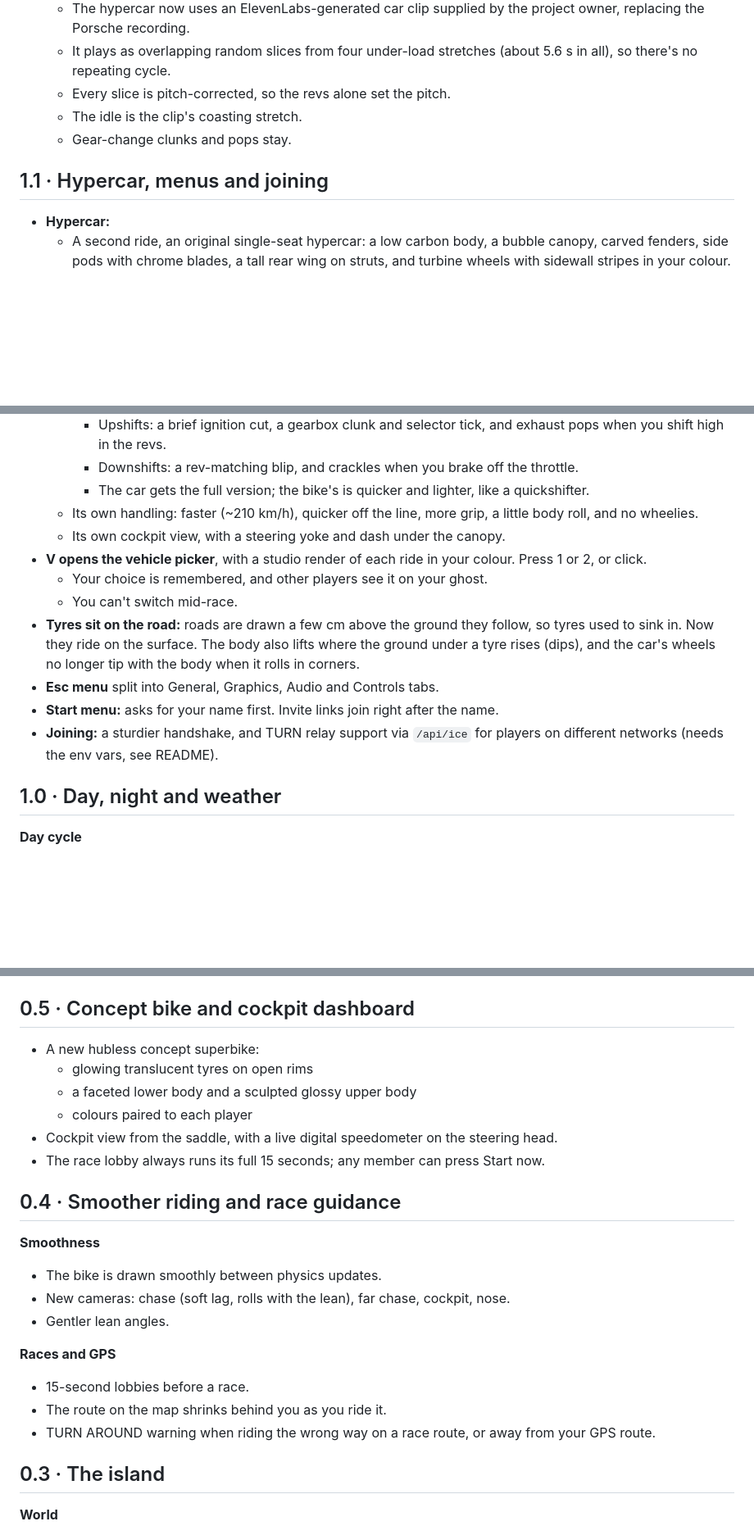
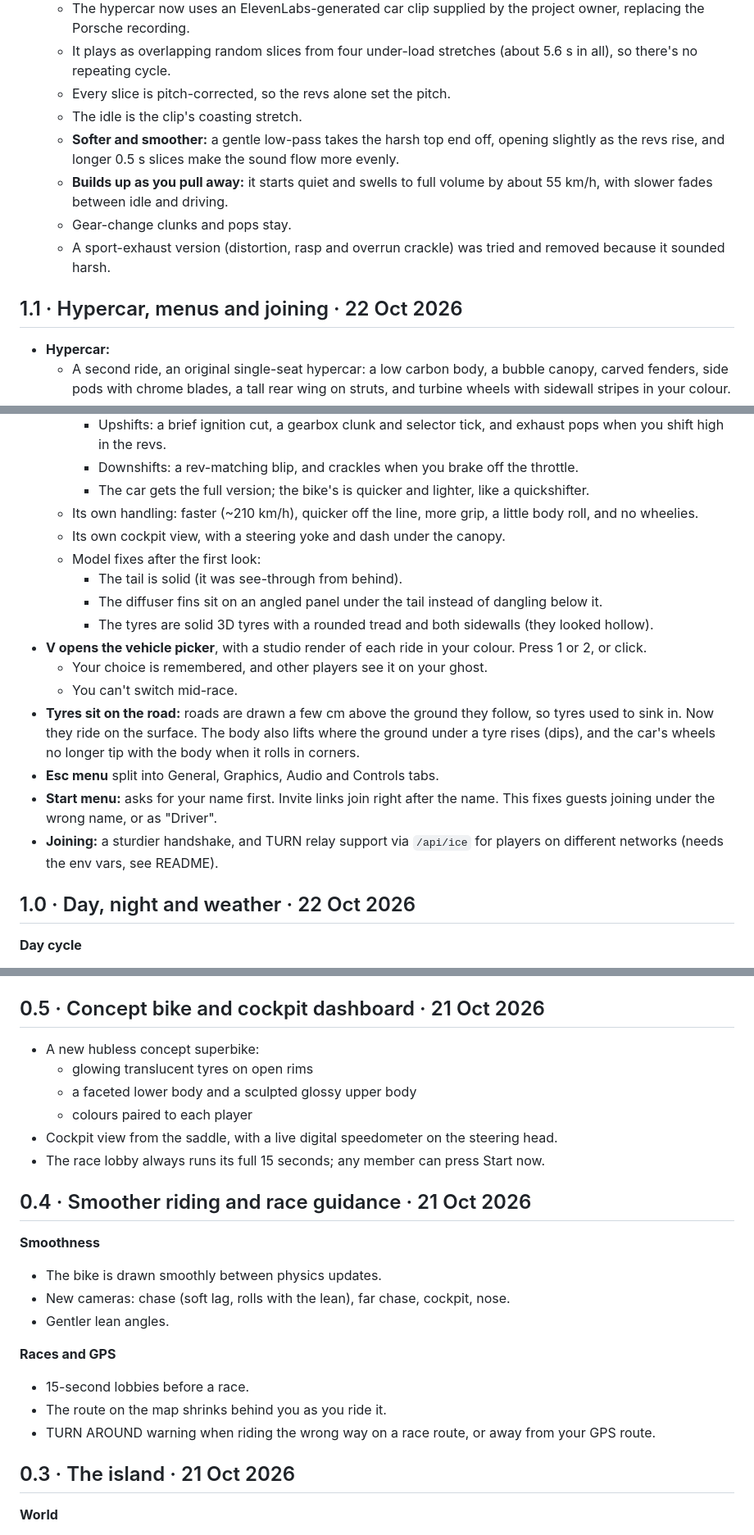
Before and after one commit to Kaustubh-Negi-01/CruiseWay, a Markdown page: CHANGELOG.md, 3 parts joined by grey strips. Shown at 82% size. Drawn GitHub-style; blank space fills up the shorter version.

```diff
--- a/CHANGELOG.md
+++ b/CHANGELOG.md
@@ -45,9 +48,12 @@ Everything built so far, newest first. Live at **https://cruiseway.vercel.app**.
   - It plays as overlapping random slices from four under-load stretches (about 5.6 s in all), so there's no repeating cycle.
   - Every slice is pitch-corrected, so the revs alone set the pitch.
   - The idle is the clip's coasting stretch.
+  - **Softer and smoother:** a gentle low-pass takes the harsh top end off, opening slightly as the revs rise, and longer 0.5 s slices make the sound flow more evenly.
+  - **Builds up as you pull away:** it starts quiet and swells to full volume by about 55 km/h, with slower fades between idle and driving.
   - Gear-change clunks and pops stay.
+  - A sport-exhaust version (distortion, rasp and overrun crackle) was tried and removed because it sounded harsh.
 
-## 1.1 · Hypercar, menus and joining
+## 1.1 · Hypercar, menus and joining · 22 Oct 2026
 
 - **Hypercar:**
   - A second ride, an original single-seat hypercar: a low carbon body, a bubble canopy, carved fenders, side pods with chrome blades, a tall rear wing on struts, and turbine wheels with sidewall stripes in your colour.
@@ -58,15 +64,19 @@ Everything built so far, newest first. Live at **https://cruiseway.vercel.app**.
     - The car gets the full version; the bike's is quicker and lighter, like a quickshifter.
   - Its own handling: faster (~210 km/h), quicker off the line, more grip, a little body roll, and no wheelies.
   - Its own cockpit view, with a steering yoke and dash under the canopy.
+  - Model fixes after the first look:
+    - The tail is solid (it was see-through from behind).
+    - The diffuser fins sit on an angled panel under the tail instead of dangling below it.
+    - The tyres are solid 3D tyres with a rounded tread and both sidewalls (they looked hollow).
 - **V opens the vehicle picker**, with a studio render of each ride in your colour. Press 1 or 2, or click.
   - Your choice is remembered, and other players see it on your ghost.
   - You can't switch mid-race.
 - **Tyres sit on the road:** roads are drawn a few cm above the ground they follow, so tyres used to sink in. Now they ride on the surface. The body also lifts where the ground under a tyre rises (dips), and the car's wheels no longer tip with the body when it rolls in corners.
 - **Esc menu** split into General, Graphics, Audio and Controls tabs.
-- **Start menu:** asks for your name first. Invite links join right after the name.
+- **Start menu:** asks for your name first. Invite links join right after the name. This fixes guests joining under the wrong name, or as "Driver".
 - **Joining:** a sturdier handshake, and TURN relay support via `/api/ice` for players on different networks (needs the env vars, see README).
 
-## 1.0 · Day, night and weather
+## 1.0 · Day, night and weather · 22 Oct 2026
 
 **Day cycle**
 - The world runs on a fixed 20-tick-a-second clock, like Minecraft. A full day is 24,000 ticks (20 minutes).
@@ -163,7 +173,7 @@ Everything built so far, newest first. Live at **https://cruiseway.vercel.app**.
 - Renamed from "Convoy" to **CruiseWay** everywhere.
 - Source reorganised into folders by purpose (`core/`, `network/`, `vehicle/`, `race/`, `ui/`, `audio/`, `radio/`, `world/generation/`, `world/rendering/`), with a folder guide in the README.
 
-## 0.5 · Concept bike and cockpit dashboard
+## 0.5 · Concept bike and cockpit dashboard · 21 Oct 2026
 
 - A new hubless concept superbike:
   - glowing translucent tyres on open rims
@@ -172,7 +182,7 @@ Everything built so far, newest first. Live at **https://cruiseway.vercel.app**.
 - Cockpit view from the saddle, with a live digital speedometer on the steering head.
 - The race lobby always runs its full 15 seconds; any member can press Start now.
 
-## 0.4 · Smoother riding and race guidance
+## 0.4 · Smoother riding and race guidance · 21 Oct 2026
 
 **Smoothness**
 - The bike is drawn smoothly between physics updates.
@@ -184,7 +194,7 @@ Everything built so far, newest first. Live at **https://cruiseway.vercel.app**.
 - The route on the map shrinks behind you as you ride it.
 - TURN AROUND warning when riding the wrong way on a race route, or away from your GPS route.
 
-## 0.3 · The island
+## 0.3 · The island · 21 Oct 2026
 
 **World**
 - A finite island of about 8×8 km, with a coastline, sea and lakes.
```
Also changed, not shown: other parts of CHANGELOG.md (+12 -9 lines), README.md (+15 -11 lines).
